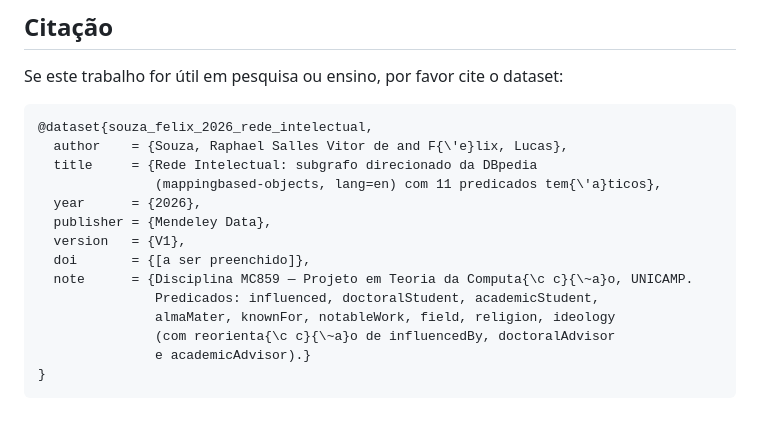
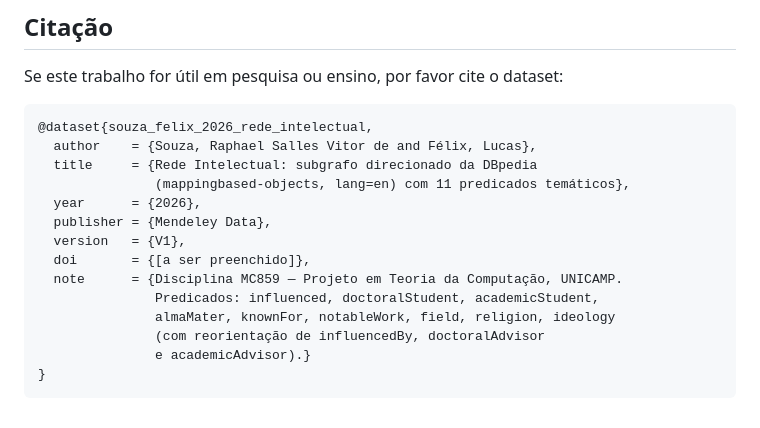
Before and after one commit to RaphaelSVSouza/mc859-dbpedia-intellectual-network, a Markdown page: README.md, the part around the change. Rendered like a GitHub page.

Commit message:
Fix typos in citation details in README.md

````diff
--- a/README.md
+++ b/README.md
@@ -209,17 +209,17 @@ Se este trabalho for útil em pesquisa ou ensino, por favor cite o dataset:
 
 ```bibtex
 @dataset{souza_felix_2026_rede_intelectual,
-  author    = {Souza, Raphael Salles Vitor de and F{\'e}lix, Lucas},
+  author    = {Souza, Raphael Salles Vitor de and Félix, Lucas},
   title     = {Rede Intelectual: subgrafo direcionado da DBpedia
-               (mappingbased-objects, lang=en) com 11 predicados tem{\'a}ticos},
+               (mappingbased-objects, lang=en) com 11 predicados temáticos},
   year      = {2026},
   publisher = {Mendeley Data},
   version   = {V1},
   doi       = {[a ser preenchido]},
-  note      = {Disciplina MC859 — Projeto em Teoria da Computa{\c c}{\~a}o, UNICAMP.
+  note      = {Disciplina MC859 — Projeto em Teoria da Computação, UNICAMP.
                Predicados: influenced, doctoralStudent, academicStudent,
                almaMater, knownFor, notableWork, field, religion, ideology
-               (com reorienta{\c c}{\~a}o de influencedBy, doctoralAdvisor
+               (com reorientação de influencedBy, doctoralAdvisor
                e academicAdvisor).}
 }
 ```
````
